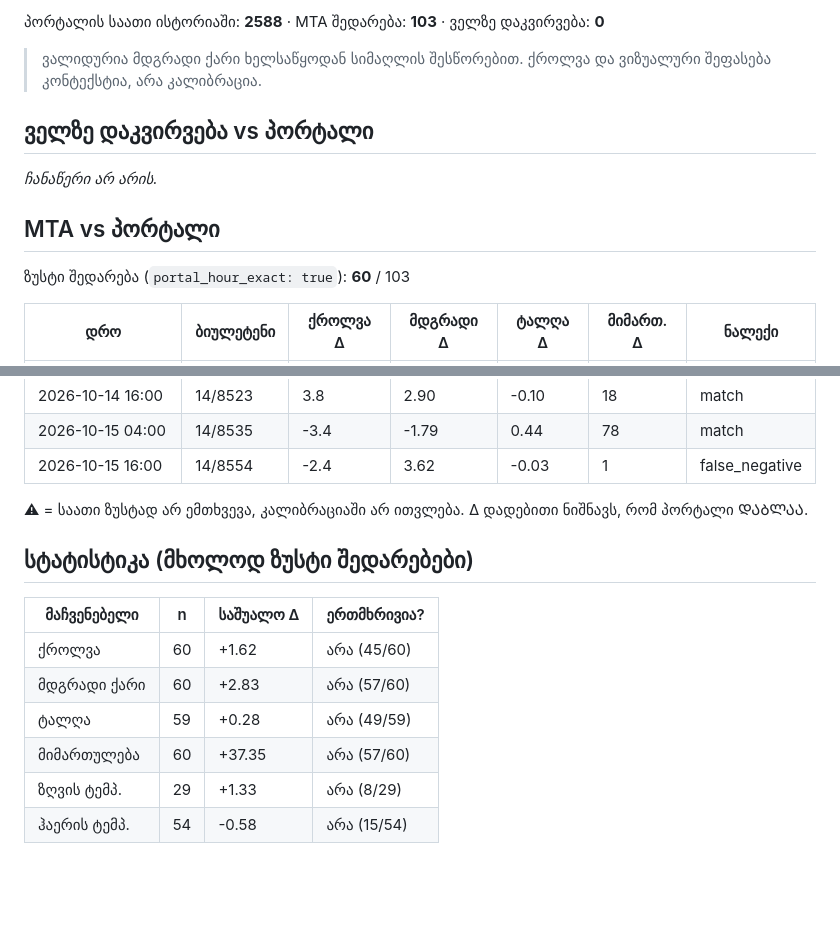
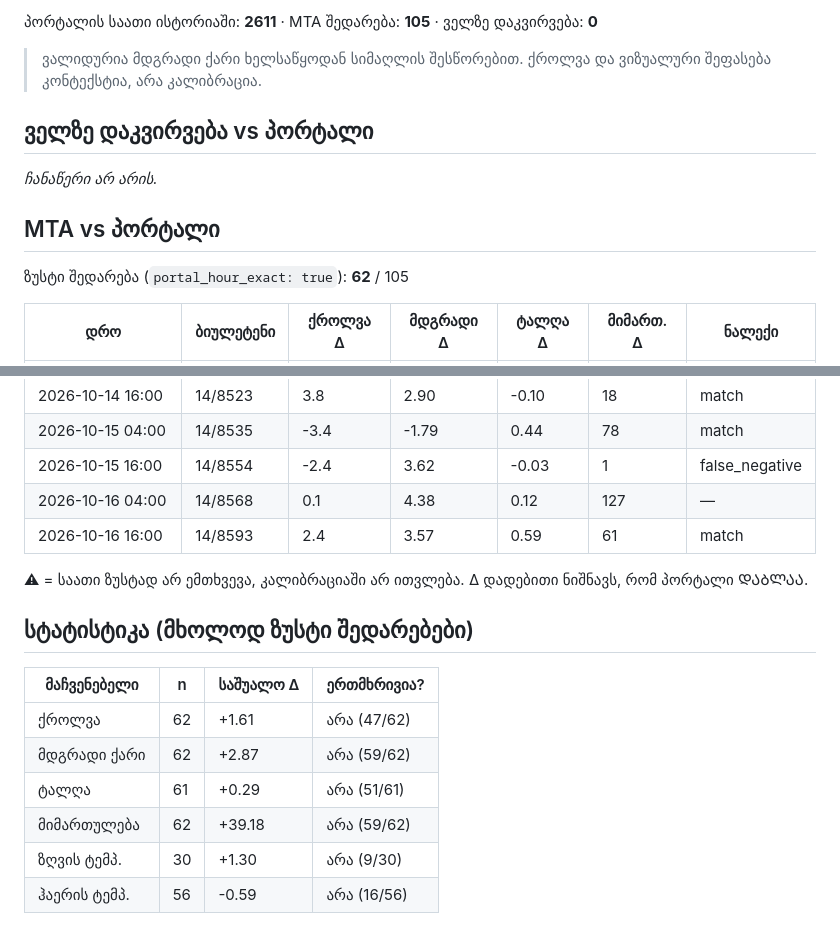
Before and after one commit to Georgeparker-GP/poti-forecast-portal, a Markdown page: comparison.md, 2 parts joined by grey strips. GitHub-like rendering; blank space fills up the shorter version.

Commit message:
შედარების ანგარიში (2026-10-16)

```diff
--- a/comparison.md
+++ b/comparison.md
@@ -4,5 +4,5 @@
 
-პორტალის საათი ისტორიაში: **2588** · MTA შედარება: **103** · ველზე დაკვირვება: **0**
+პორტალის საათი ისტორიაში: **2611** · MTA შედარება: **105** · ველზე დაკვირვება: **0**
 
 > ვალიდურია მდგრადი ქარი ხელსაწყოდან სიმაღლის შესწორებით. ქროლვა და ვიზუალური შეფასება კონტექსტია, არა კალიბრაცია.
 
@@ -12,7 +12,7 @@ _ჩანაწერი არ არის._
 
 ## MTA vs პორტალი
 
-ზუსტი შედარება (`portal_hour_exact: true`): **60** / 103
+ზუსტი შედარება (`portal_hour_exact: true`): **62** / 105
 
 | დრო | ბიულეტენი | ქროლვა Δ | მდგრადი Δ | ტალღა Δ | მიმართ. Δ | ნალექი |
 |---|---|---|---|---|---|---|
@@ -119,6 +119,8 @@ _ჩანაწერი არ არის._
 | 2026-10-14 16:00 | 14/8523 | 3.8 | 2.90 | -0.10 | 18 | match |
 | 2026-10-15 04:00 | 14/8535 | -3.4 | -1.79 | 0.44 | 78 | match |
 | 2026-10-15 16:00 | 14/8554 | -2.4 | 3.62 | -0.03 | 1 | false_negative |
+| 2026-10-16 04:00 | 14/8568 | 0.1 | 4.38 | 0.12 | 127 | — |
+| 2026-10-16 16:00 | 14/8593 | 2.4 | 3.57 | 0.59 | 61 | match |
 
 ⚠ = საათი ზუსტად არ ემთხვევა, კალიბრაციაში არ ითვლება. Δ დადებითი ნიშნავს, რომ პორტალი ᲓᲐᲑᲚᲐᲐ.
 
@@ -126,9 +128,9 @@ _ჩანაწერი არ არის._
 
 | მაჩვენებელი | n | საშუალო Δ | ერთმხრივია? |
 |---|---|---|---|
-| ქროლვა | 60 | +1.62 | არა (45/60) |
-| მდგრადი ქარი | 60 | +2.83 | არა (57/60) |
-| ტალღა | 59 | +0.28 | არა (49/59) |
-| მიმართულება | 60 | +37.35 | არა (57/60) |
-| ზღვის ტემპ. | 29 | +1.33 | არა (8/29) |
-| ჰაერის ტემპ. | 54 | -0.58 | არა (15/54) |
+| ქროლვა | 62 | +1.61 | არა (47/62) |
+| მდგრადი ქარი | 62 | +2.87 | არა (59/62) |
+| ტალღა | 61 | +0.29 | არა (51/61) |
+| მიმართულება | 62 | +39.18 | არა (59/62) |
+| ზღვის ტემპ. | 30 | +1.30 | არა (9/30) |
+| ჰაერის ტემპ. | 56 | -0.59 | არა (16/56) |
```
Also changed, not shown: other parts of comparison.md (+1 -1 lines).
